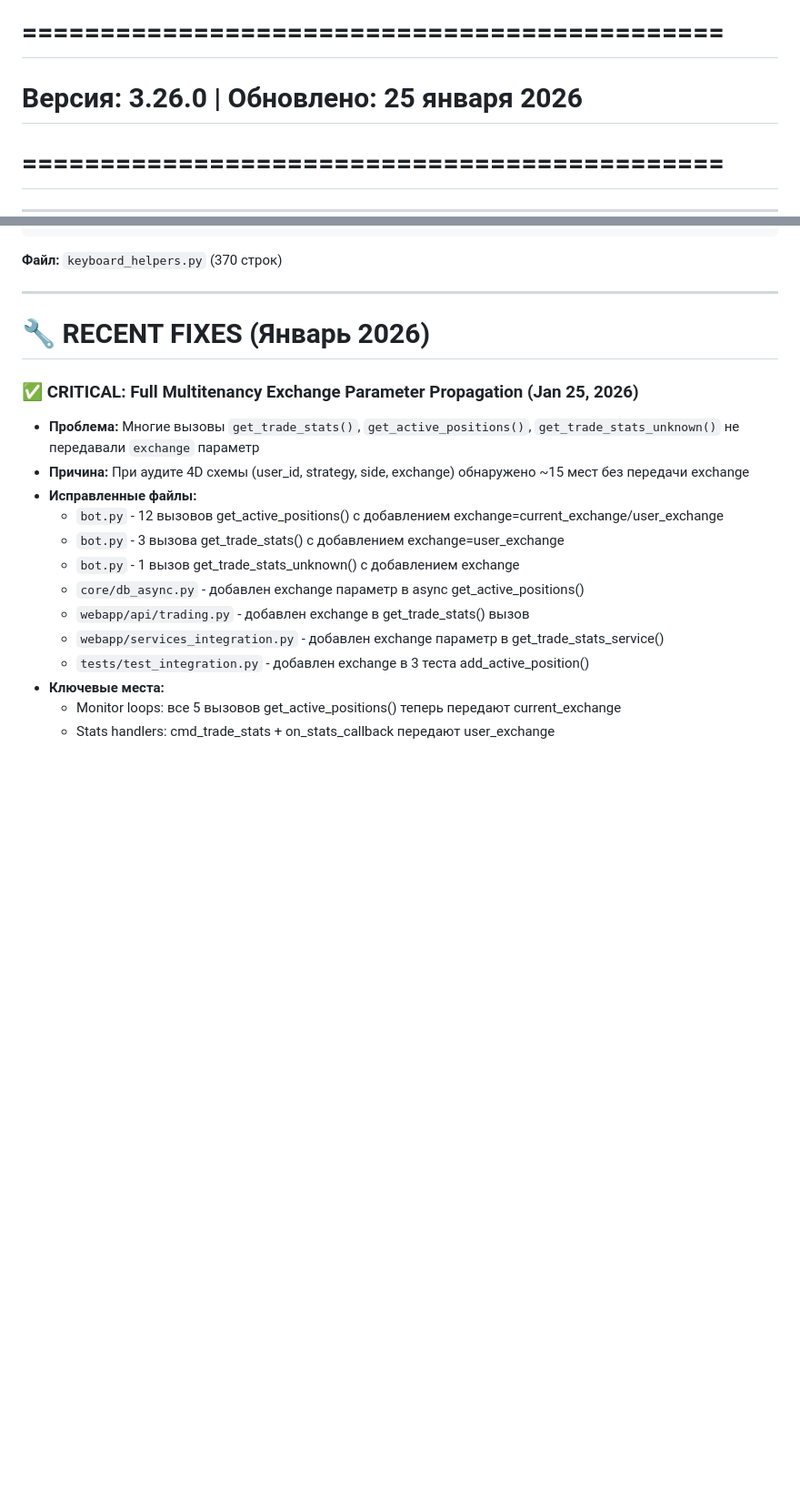
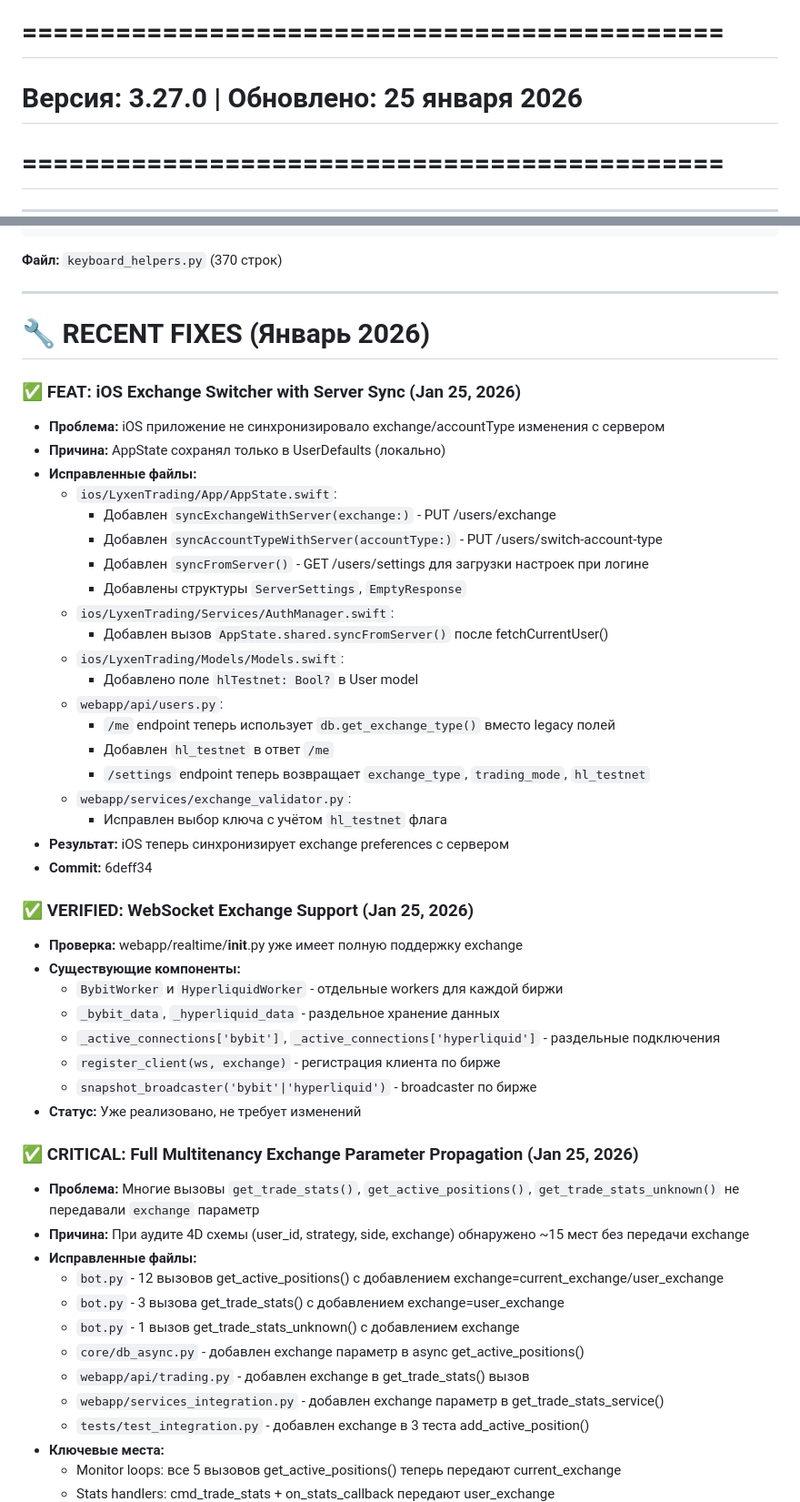
Before and after one commit to ElcaroNossam/elcarobybitbotv2, a Markdown page: .github/copilot-instructions.md, 2 parts joined by grey strips. Shown at 91% size. Drawn GitHub-style; blank space fills up the shorter version.

Commit message:
docs: update copilot-instructions v3.27.0 with iOS exchange switcher notes

```diff
--- a/.github/copilot-instructions.md
+++ b/.github/copilot-instructions.md
@@ -1,6 +1,6 @@
 # Lyxen Trading Platform - AI Coding Guidelines
 # =============================================
-# Версия: 3.26.0 | Обновлено: 25 января 2026
+# Версия: 3.27.0 | Обновлено: 25 января 2026
 # =============================================
 
 ---
@@ -697,6 +697,38 @@ keyboard = build_keyboard([
 
 # 🔧 RECENT FIXES (Январь 2026)
 
+### ✅ FEAT: iOS Exchange Switcher with Server Sync (Jan 25, 2026)
+- **Проблема:** iOS приложение не синхронизировало exchange/accountType изменения с сервером
+- **Причина:** AppState сохранял только в UserDefaults (локально)
+- **Исправленные файлы:**
+  - `ios/LyxenTrading/App/AppState.swift`:
+    - Добавлен `syncExchangeWithServer(exchange:)` - PUT /users/exchange
+    - Добавлен `syncAccountTypeWithServer(accountType:)` - PUT /users/switch-account-type
+    - Добавлен `syncFromServer()` - GET /users/settings для загрузки настроек при логине
+    - Добавлены структуры `ServerSettings`, `EmptyResponse`
+  - `ios/LyxenTrading/Services/AuthManager.swift`:
+    - Добавлен вызов `AppState.shared.syncFromServer()` после fetchCurrentUser()
+  - `ios/LyxenTrading/Models/Models.swift`:
+    - Добавлено поле `hlTestnet: Bool?` в User model
+  - `webapp/api/users.py`:
+    - `/me` endpoint теперь использует `db.get_exchange_type()` вместо legacy полей
+    - Добавлен `hl_testnet` в ответ `/me`
+    - `/settings` endpoint теперь возвращает `exchange_type`, `trading_mode`, `hl_testnet`
+  - `webapp/services/exchange_validator.py`:
+    - Исправлен выбор ключа с учётом `hl_testnet` флага
+- **Результат:** iOS теперь синхронизирует exchange preferences с сервером
+- **Commit:** 6deff34
+
+### ✅ VERIFIED: WebSocket Exchange Support (Jan 25, 2026)
+- **Проверка:** webapp/realtime/__init__.py уже имеет полную поддержку exchange
+- **Существующие компоненты:**
+  - `BybitWorker` и `HyperliquidWorker` - отдельные workers для каждой биржи
+  - `_bybit_data`, `_hyperliquid_data` - раздельное хранение данных
+  - `_active_connections['bybit']`, `_active_connections['hyperliquid']` - раздельные подключения
+  - `register_client(ws, exchange)` - регистрация клиента по бирже
+  - `snapshot_broadcaster('bybit'|'hyperliquid')` - broadcaster по бирже
+- **Статус:** Уже реализовано, не требует изменений
+
 ### ✅ CRITICAL: Full Multitenancy Exchange Parameter Propagation (Jan 25, 2026)
 - **Проблема:** Многие вызовы `get_trade_stats()`, `get_active_positions()`, `get_trade_stats_unknown()` не передавали `exchange` параметр
 - **Причина:** При аудите 4D схемы (user_id, strategy, side, exchange) обнаружено ~15 мест без передачи exchange
```
